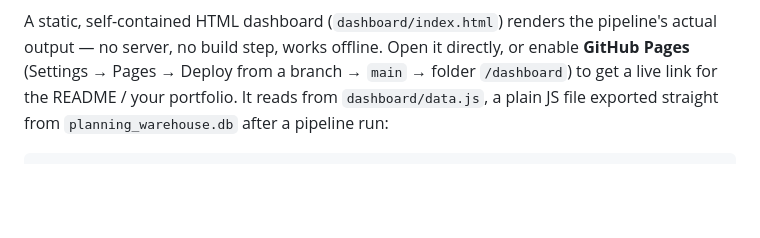
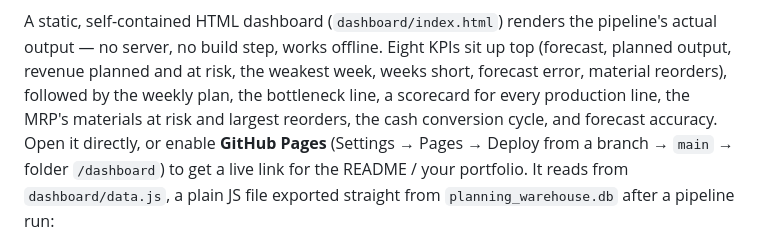
Before and after one commit to Milad-Shabani/Food-manufacturing-sop-planning-engine, a Markdown page: README.md, the part around one of its changes. Rendered like a GitHub page; blank space fills up the shorter version.

```diff
--- a/README.md
+++ b/README.md
@@ -79,6 +83,11 @@ than "reduce safety stock."
 
 A static, self-contained HTML dashboard (`dashboard/index.html`) renders the
-pipeline's actual output — no server, no build step, works offline. Open it
+pipeline's actual output — no server, no build step, works offline. Eight KPIs
+sit up top (forecast, planned output, revenue planned and at risk, the weakest
+week, weeks short, forecast error, material reorders), followed by the weekly
+plan, the bottleneck line, a scorecard for every production line, the MRP's
+materials at risk and largest reorders, the cash conversion cycle, and
+forecast accuracy. Open it
 directly, or enable **GitHub Pages** (Settings → Pages → Deploy from a
 branch → `main` → folder `/dashboard`) to get a live link for the README /
 your portfolio. It reads from `dashboard/data.js`, a plain JS file exported
```
Also changed, not shown: other parts of README.md (+5 -1 lines), dashboard/preview.png, docs/screenshots/materials_and_cash.png (added), docs/screenshots/shortfall_and_lines.png (added), 3 other files.
